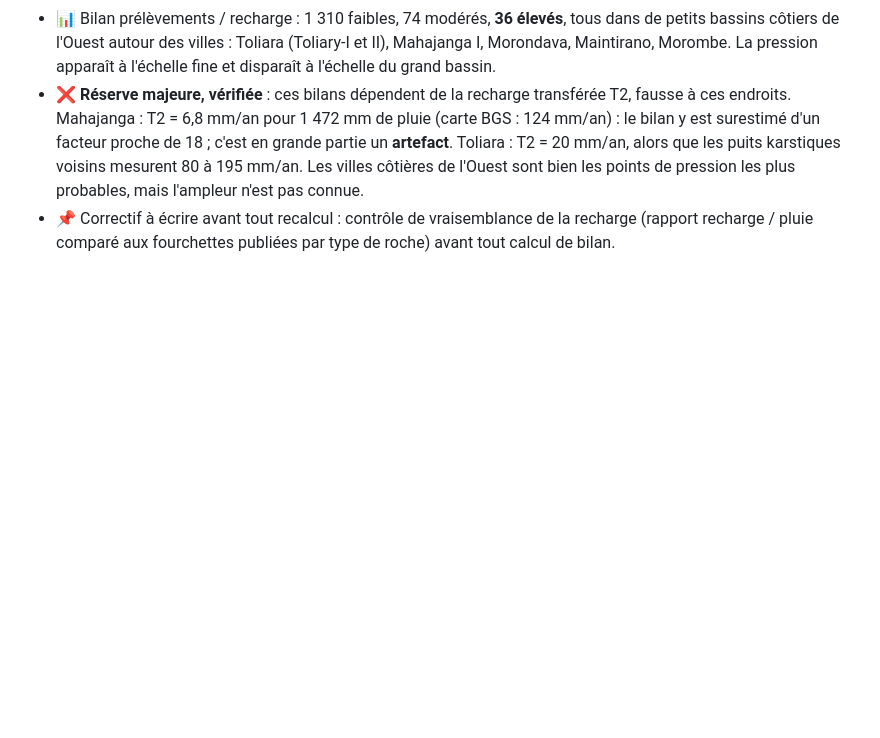
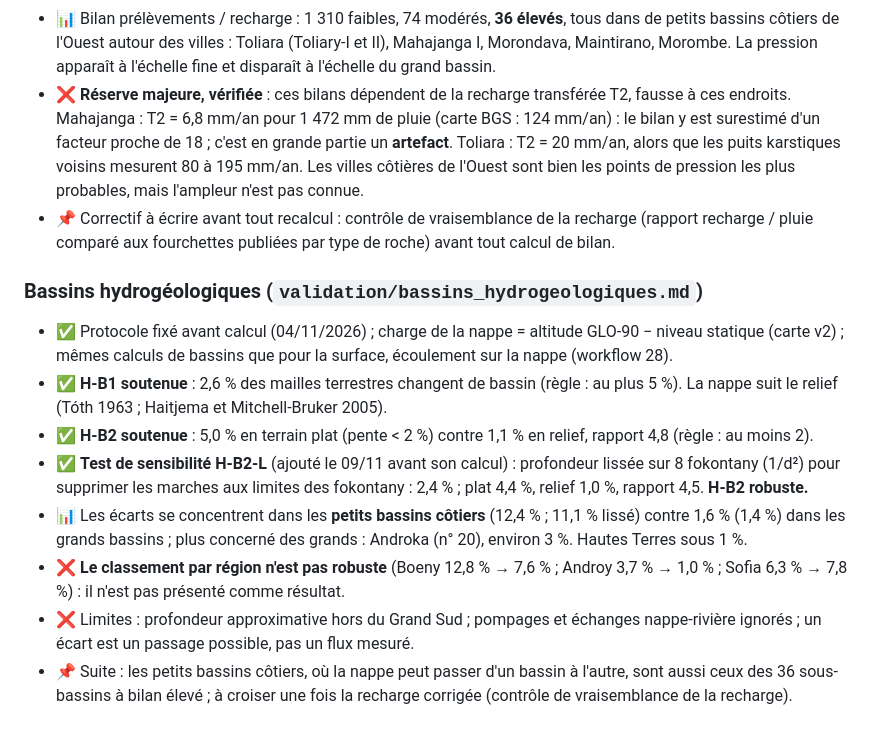
Before and after one commit to arofarmbio-create/Makyclimat, a Markdown page: validation/journal_recherche.md, the part around the change. GitHub-like rendering; blank space fills up the shorter version.

Commit message:
Journal : bassins hydrogéologiques ; protocole du contrôle de vraisemblance de la recharge (T2c), fixé avant calcul
Co-Authored-By: Claude Opus 5.5 <noreply@anthropic.com>

```diff
--- a/validation/journal_recherche.md
+++ b/validation/journal_recherche.md
@@ -947,3 +947,21 @@ Légende : ✅ réussite · ❌ échec · ⚠️ réussite partielle ou réserve
   mais l'ampleur n'est pas connue.
 - 📌 Correctif à écrire avant tout recalcul : contrôle de vraisemblance de la recharge (rapport recharge / pluie
   comparé aux fourchettes publiées par type de roche) avant tout calcul de bilan.
+
+
+### Bassins hydrogéologiques (`validation/bassins_hydrogeologiques.md`)
+- ✅ Protocole fixé avant calcul (04/11/2026) ; charge de la nappe = altitude GLO-90 − niveau statique (carte v2) ;
+  mêmes calculs de bassins que pour la surface, écoulement sur la nappe (workflow 28).
+- ✅ **H-B1 soutenue** : 2,6 % des mailles terrestres changent de bassin (règle : au plus 5 %). La nappe suit le relief
+  (Tóth 1963 ; Haitjema et Mitchell-Bruker 2005).
+- ✅ **H-B2 soutenue** : 5,0 % en terrain plat (pente < 2 %) contre 1,1 % en relief, rapport 4,8 (règle : au moins 2).
+- ✅ **Test de sensibilité H-B2-L** (ajouté le 09/11 avant son calcul) : profondeur lissée sur 8 fokontany (1/d²)
+  pour supprimer les marches aux limites des fokontany : 2,4 % ; plat 4,4 %, relief 1,0 %, rapport 4,5. **H-B2 robuste.**
+- 📊 Les écarts se concentrent dans les **petits bassins côtiers** (12,4 % ; 11,1 % lissé) contre 1,6 % (1,4 %) dans
+  les grands bassins ; plus concerné des grands : Androka (n° 20), environ 3 %. Hautes Terres sous 1 %.
+- ❌ **Le classement par région n'est pas robuste** (Boeny 12,8 % → 7,6 % ; Androy 3,7 % → 1,0 % ; Sofia 6,3 % →
+  7,8 %) : il n'est pas présenté comme résultat.
+- ❌ Limites : profondeur approximative hors du Grand Sud ; pompages et échanges nappe-rivière ignorés ; un écart est un
+  passage possible, pas un flux mesuré.
+- 📌 Suite : les petits bassins côtiers, où la nappe peut passer d'un bassin à l'autre, sont aussi ceux des 36
+  sous-bassins à bilan élevé ; à croiser une fois la recharge corrigée (contrôle de vraisemblance de la recharge).
```
Also changed, not shown: validation/protocole_controle_recharge.md (added, +78 -0 lines).
